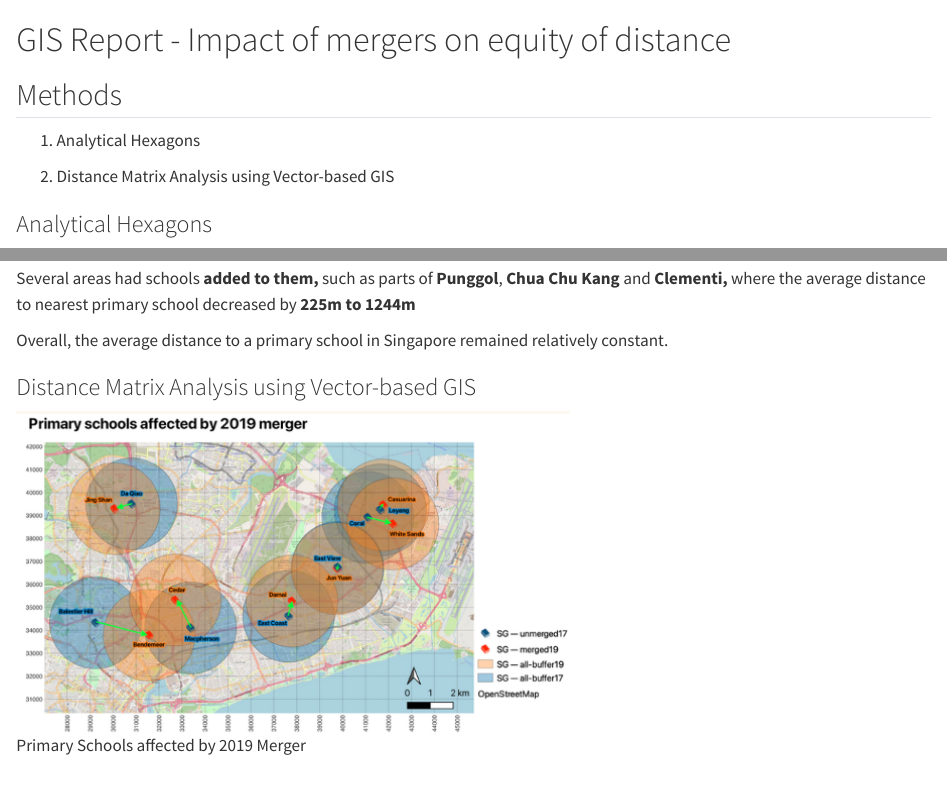
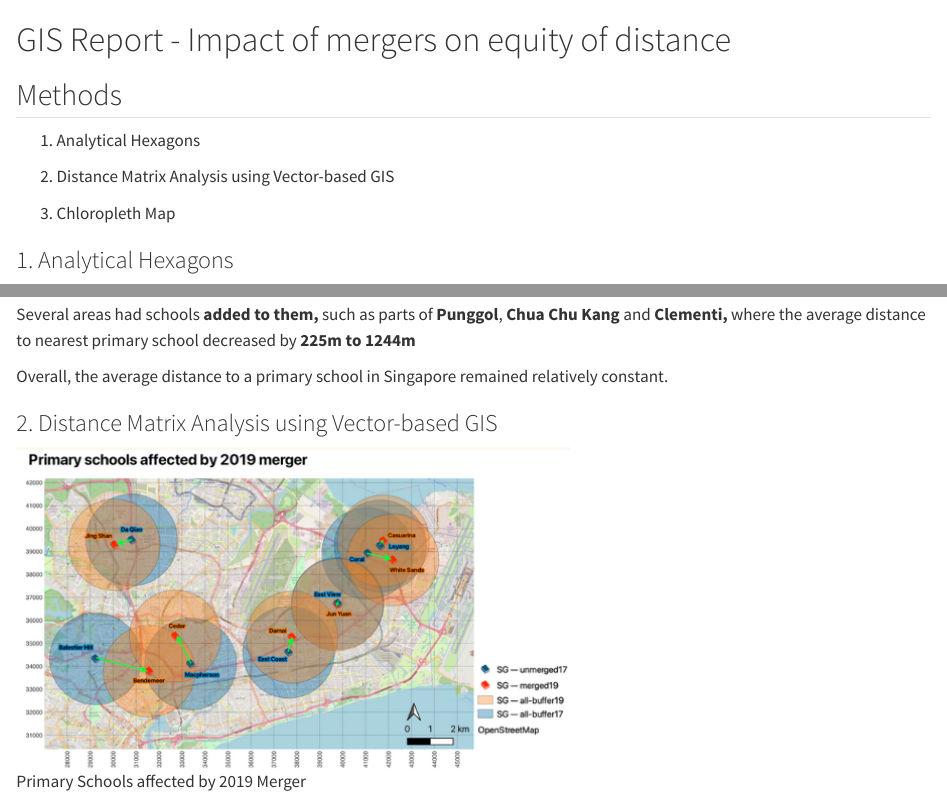
Before and after one commit to mxixqc/GISProject, a Quarto document (report.qmd): the page in a window 1100 px wide, from its top, and a second part further down, joined at a grey line. Rendered offline with R 4.5, knitr and Pandoc in place of Quarto, with nearby package versions.

Commit message:
report changes

```diff
--- a/report.qmd
+++ b/report.qmd
@@ -6,7 +6,9 @@
 
 2.  Distance Matrix Analysis using Vector-based GIS
 
-### Analytical Hexagons
+3.  Chloropleth Map
+
+### 1. Analytical Hexagons
 
 ![](images/Grids.webp){fig-align="center" width="634"}
 
@@ -18,7 +20,7 @@ Several areas had schools **added to them,** such as parts of **Punggol**, **Chu
 
 Overall, the average distance to a primary school in Singapore remained relatively constant.
 
-### Distance Matrix Analysis using Vector-based GIS
+### 2. Distance Matrix Analysis using Vector-based GIS
 
 ![Primary Schools affected by 2019 Merger](images/Buffer%20Primary%20Schools%20Affected%20by%202019%20Merger%201.png){alt="Primary Schools affected by 2019 Merger" fig-align="center"}
 
```
Also changed, not shown: report.qmd (8 more changed lines).
